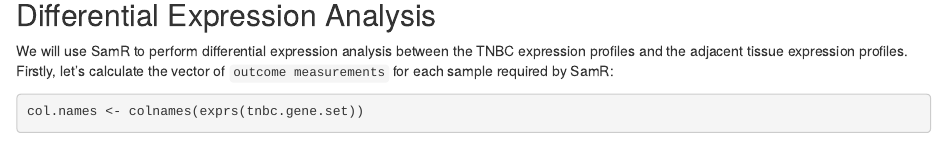
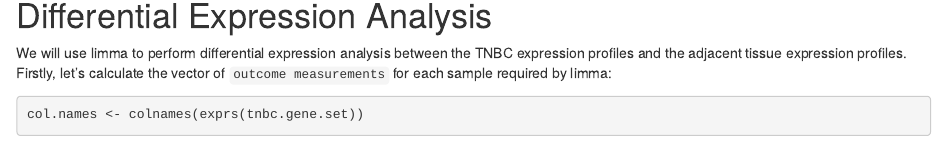
Before and after one commit to hiraethus/clustering-geo76250-in-R, an R Markdown document (cluster-tnbc-data-report.Rmd): the page in a window 1100 px wide, from 1660 px down. Rendered offline with R 4.5, knitr and Pandoc, with nearby package versions; some code elsewhere in the file could not run offline.

Commit message:
Remove references to samr

````diff
--- a/cluster-tnbc-data-report.Rmd
+++ b/cluster-tnbc-data-report.Rmd
@@ -74,11 +74,11 @@ Following the filtering, `r removed.element.details$numDupsRemoved` duplicate ge
 `r removed.element.details$numLowVar` genes were removed due to low variance and `r removed.element.details$numRemoved.ENTREZID` were removed for having no entrez id <!-- perhaps stop this happening by
 setting require.entrez=F!!!!`-->.
 
-## Differential Expression Analysis
+# Differential Expression Analysis
 
-We will use SamR to perform differential expression analysis between the TNBC expression profiles and the
+We will use limma to perform differential expression analysis between the TNBC expression profiles and the
 adjacent tissue expression profiles. Firstly, let's calculate the vector of `outcome measurements` for each sample
-required by SamR:
+required by limma:
 
 ```{r}
 col.names <- colnames(exprs(tnbc.gene.set))
````
